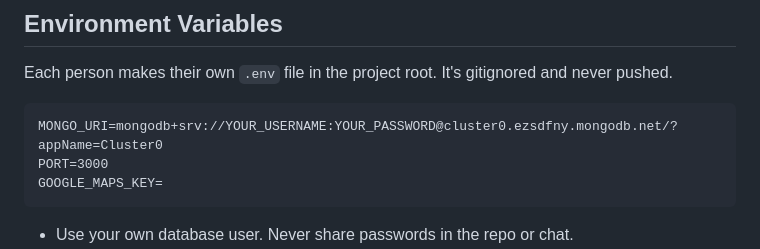
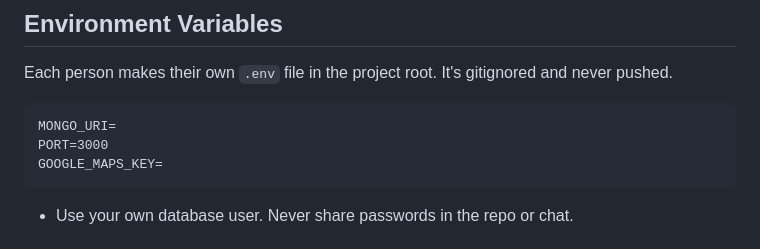
Before and after one commit to BryanSJamesDev/study-spot-finder, a Markdown page: README.md, the part around the change. Rendered like a GitHub page.

Commit message:
Remove connection string from README

```diff
--- a/README.md
+++ b/README.md
@@ -94,7 +94,7 @@ Ratings and check-ins store the **spot name as text**, so Bryan never depends on
 
 Each person makes their own `.env` file in the project root. It's gitignored and never pushed.
 
-    MONGO_URI=mongodb+srv://YOUR_USERNAME:YOUR_PASSWORD@cluster0.ezsdfny.mongodb.net/?appName=Cluster0
+    MONGO_URI=
     PORT=3000
     GOOGLE_MAPS_KEY=
 
```
